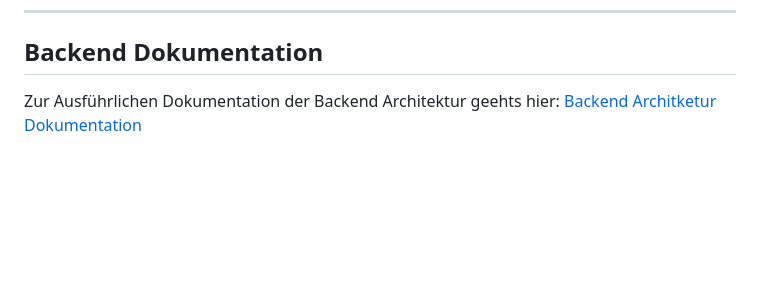
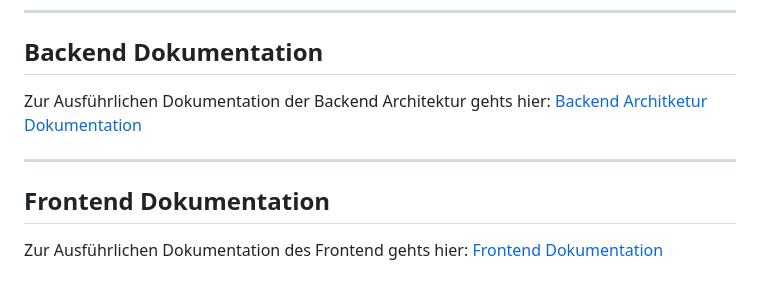
Before and after one commit to ImeschNico/RailStock-Multi-User, a Markdown page: README.md, the part around the change. GitHub-like rendering; blank space fills up the shorter version.

Commit message:
frontend link erstellt

```diff
--- a/README.md
+++ b/README.md
@@ -65,4 +65,10 @@ Admin -> darf Loks bearbeiten oder erstellen
 
 ## Backend Dokumentation ##
 
-Zur Ausführlichen Dokumentation der Backend Architektur geehts hier: [Backend Architketur Dokumentation](backend/src/docs/readme.md)
+Zur Ausführlichen Dokumentation der Backend Architektur gehts hier: [Backend Architketur Dokumentation](backend/src/docs/readme.md)
+
+---
+
+## Frontend Dokumentation ##
+
+Zur Ausführlichen Dokumentation des Frontend gehts hier: [Frontend Dokumentation](frontend/src/readme.md)
```
